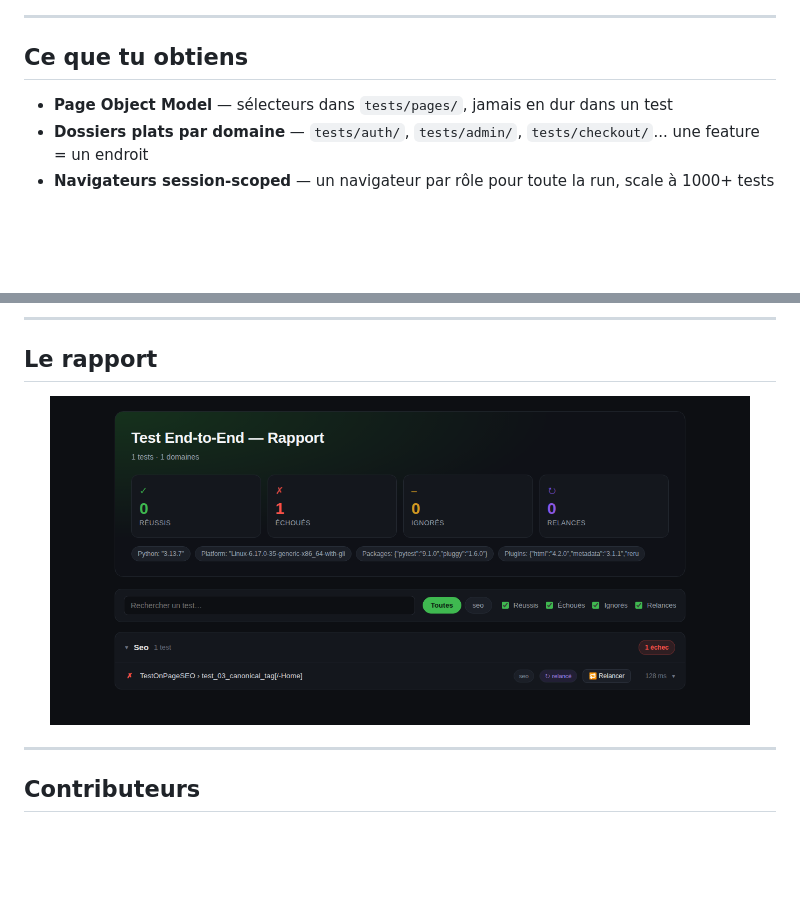
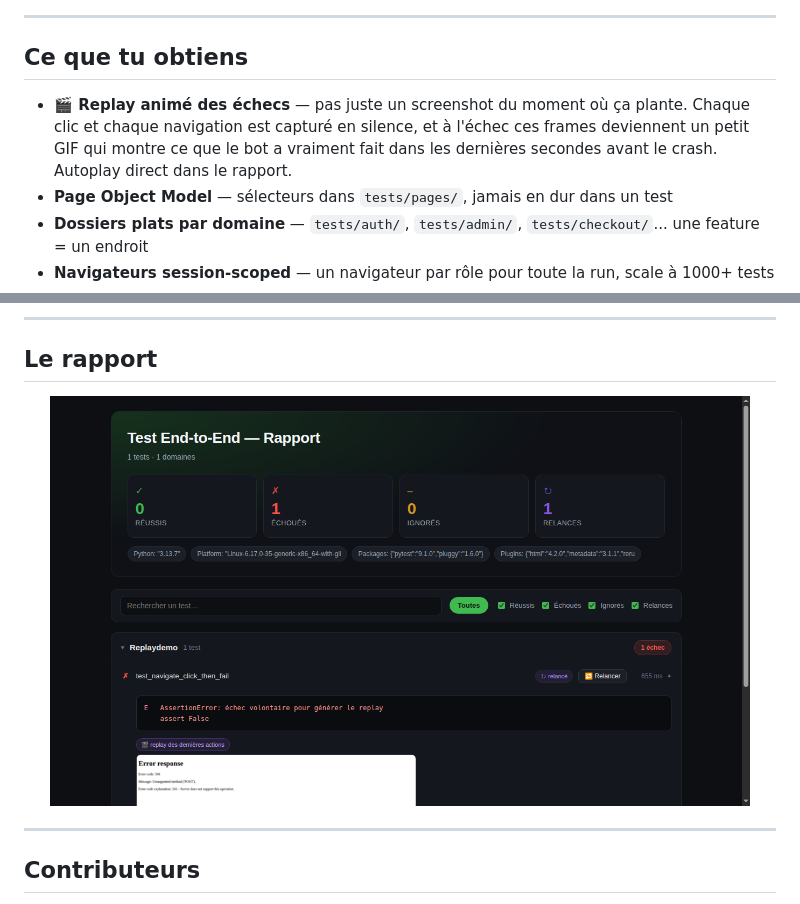
Before and after one commit to Aronbfrt/test-end-to-end, a Markdown page: README.md, 2 parts joined by grey strips. Rendered like a GitHub page; pictures changed too: docs/report-screenshot.png; blank space fills up the shorter version.

```diff
--- a/README.md
+++ b/README.md
@@ -54,6 +54,7 @@ Déclencheurs langage naturel (si mappés dans ton `CLAUDE.md`) : "teste-moi le
 
 ## Ce que tu obtiens
 
+- **🎬 Replay animé des échecs** — pas juste un screenshot du moment où ça plante. Chaque clic et chaque navigation est capturé en silence, et à l'échec ces frames deviennent un petit GIF qui montre ce que le bot a vraiment fait dans les dernières secondes avant le crash. Autoplay direct dans le rapport.
 - **Page Object Model** — sélecteurs dans `tests/pages/`, jamais en dur dans un test
 - **Dossiers plats par domaine** — `tests/auth/`, `tests/admin/`, `tests/checkout/`... une feature = un endroit
 - **Navigateurs session-scoped** — un navigateur par rôle pour toute la run, scale à 1000+ tests
```
Also changed, not shown: 6 other files.
